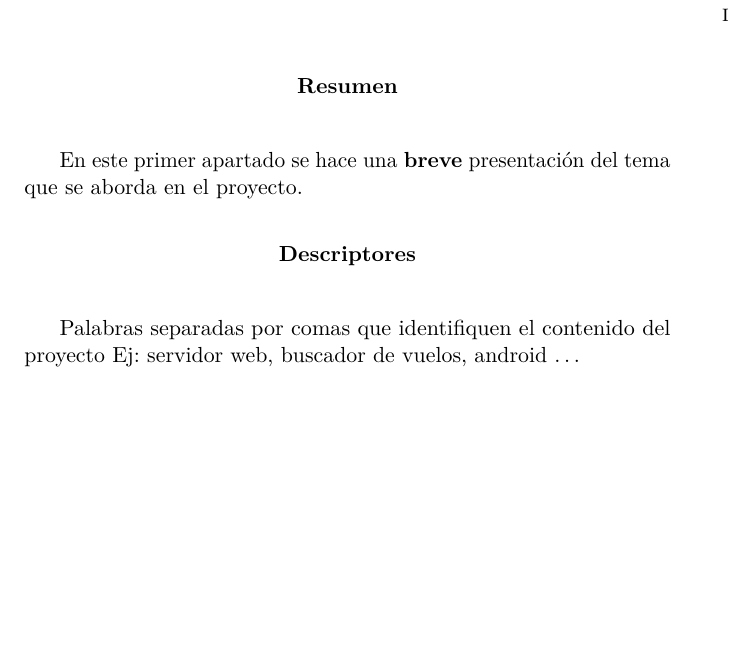
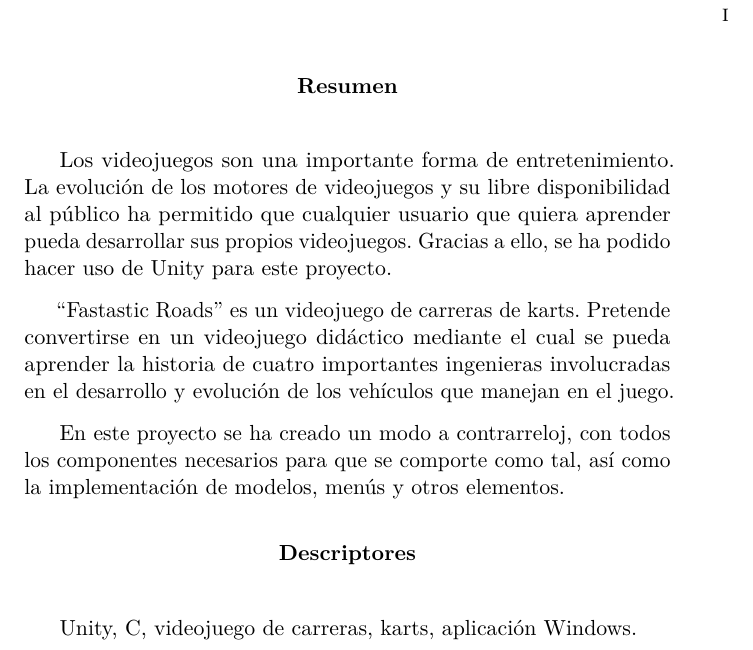
Before and after one commit to Kencho/fastastic-roads, a LaTeX book (docs/Memoria TFG/memoria.tex): part of page 7 of 45, cut so that both start at the same text, the shorter picture padded with empty space. Compiled offline with pdfLaTeX.

Commit message:
Actualizar resumen en castellano de la memoria
Issue #67

```diff
--- a/docs/Memoria TFG/memoria.tex
+++ b/docs/Memoria TFG/memoria.tex
@@ -426,12 +426,16 @@ D. Mario Alaguero Rodríguez
 % Abstract en castellano
 \renewcommand*\abstractname{Resumen}
 \begin{abstract}
-En este primer apartado se hace una \textbf{breve} presentación del tema que se aborda en el proyecto.
+Los videojuegos son una importante forma de entretenimiento. La evolución de los motores de videojuegos y su libre disponibilidad al público ha permitido que cualquier usuario que quiera aprender pueda desarrollar sus propios videojuegos. Gracias a ello, se ha podido hacer uso de Unity para este proyecto.
+
+``Fastastic Roads'' es un videojuego de carreras de karts. Pretende convertirse en un videojuego didáctico mediante el cual se pueda aprender la historia de cuatro importantes ingenieras involucradas en el desarrollo y evolución de los vehículos que manejan en el juego.
+
+En este proyecto se ha creado un modo a contrarreloj, con todos los componentes necesarios para que se comporte como tal, así como la implementación de modelos, menús y otros elementos.
 \end{abstract}
 
 \renewcommand*\abstractname{Descriptores}
 \begin{abstract}
-Palabras separadas por comas que identifiquen el contenido del proyecto Ej: servidor web, buscador de vuelos, android \ldots
+Unity, C#, videojuego de carreras, karts, aplicación Windows.
 \end{abstract}
 
 \clearpage
```
